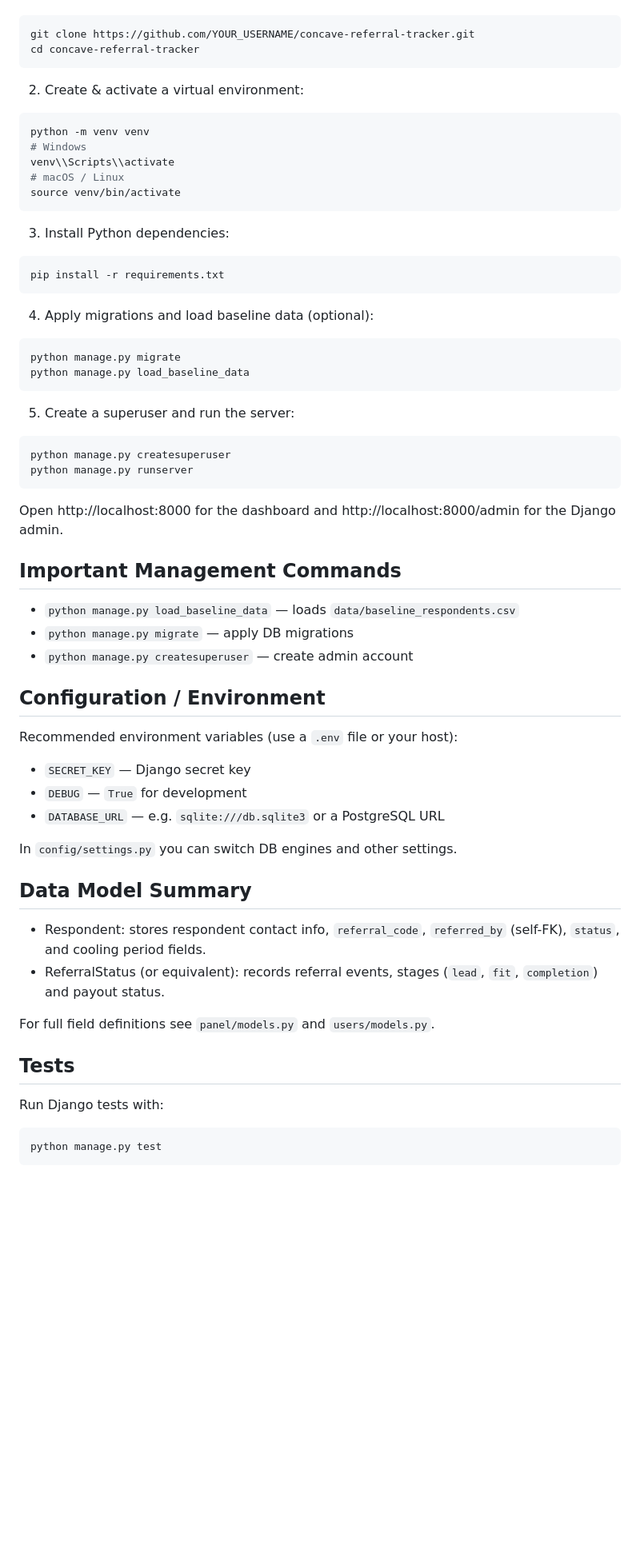
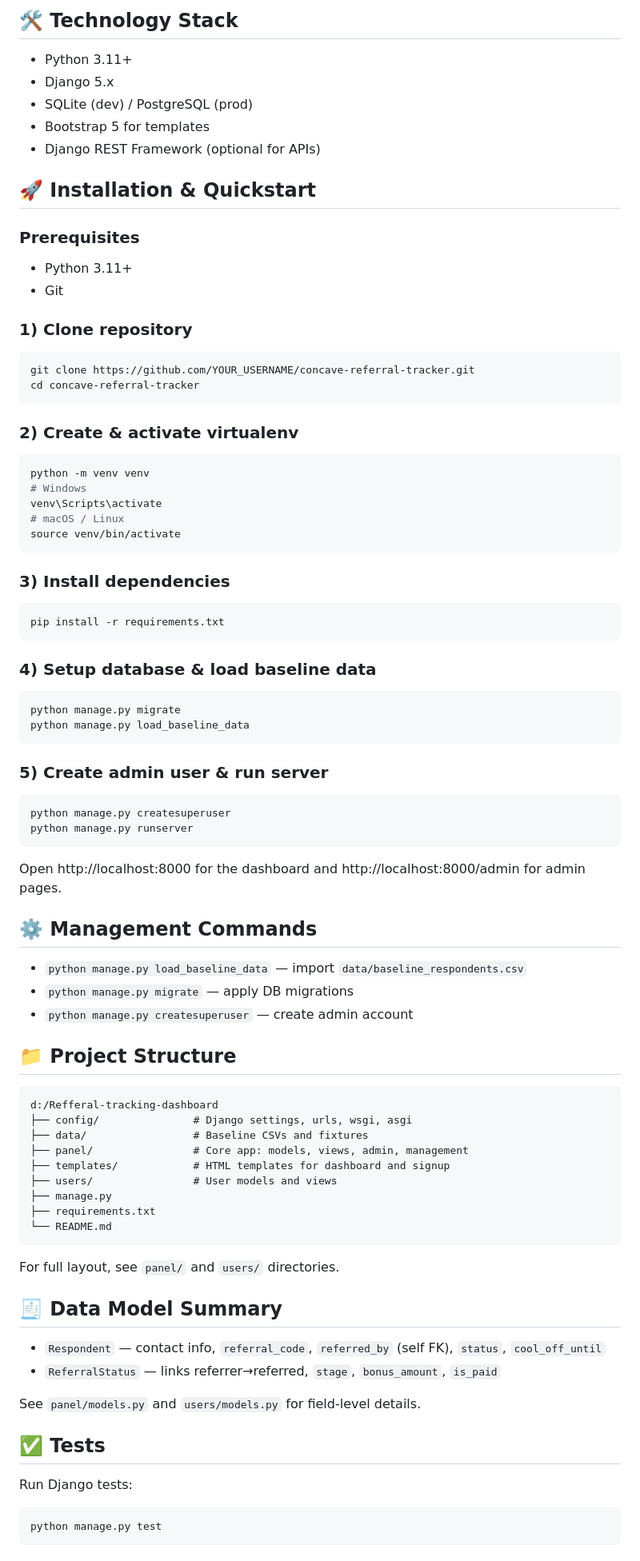
Before and after one commit to RishiAnand108/Refferal-Tracking-dashboard, a Markdown page: README.md, the part around one of its changes. Shown at 80% size. Drawn GitHub-style; blank space fills up the shorter version.

Commit message:
docs: changes in  README

````diff
--- a/README.md
+++ b/README.md
@@ -28,33 +57,49 @@ Key goals:
+## 🛠 Technology Stack
+
+- Python 3.11+
+- Django 5.x
+- SQLite (dev) / PostgreSQL (prod)
+- Bootstrap 5 for templates
+- Django REST Framework (optional for APIs)
+
+## 🚀 Installation & Quickstart
+
+### Prerequisites
+
+- Python 3.11+
+- Git
+
+### 1) Clone repository
 
 ```bash
 git clone https://github.com/YOUR_USERNAME/concave-referral-tracker.git
 cd concave-referral-tracker
 ```
 
-2. Create & activate a virtual environment:
+### 2) Create & activate virtualenv
 
 ```bash
 python -m venv venv
 # Windows
-venv\\Scripts\\activate
+venv\Scripts\activate
 # macOS / Linux
 source venv/bin/activate
 ```
 
-3. Install Python dependencies:
+### 3) Install dependencies
 
 ```bash
 pip install -r requirements.txt
 ```
 
-4. Apply migrations and load baseline data (optional):
+### 4) Setup database & load baseline data
 
 ```bash
 python manage.py migrate
 python manage.py load_baseline_data
 ```
 
-5. Create a superuser and run the server:
+### 5) Create admin user & run server
 
 ```bash
 python manage.py createsuperuser
@@ -62,32 +107,40 @@ python manage.py runserver
 ```
 
 Open http://localhost:8000 for the dashboard and
-http://localhost:8000/admin for the Django admin.
+http://localhost:8000/admin for admin pages.
 
-## Important Management Commands
-- `python manage.py load_baseline_data` — loads `data/baseline_respondents.csv`
+## ⚙️ Management Commands
+
+- `python manage.py load_baseline_data` — import `data/baseline_respondents.csv`
 - `python manage.py migrate` — apply DB migrations
 - `python manage.py createsuperuser` — create admin account
 
-## Configuration / Environment
-Recommended environment variables (use a `.env` file or your host):
+## 📁 Project Structure
 
-- `SECRET_KEY` — Django secret key
-- `DEBUG` — `True` for development
-- `DATABASE_URL` — e.g. `sqlite:///db.sqlite3` or a PostgreSQL URL
+```
+d:/Refferal-tracking-dashboard
+├── config/               # Django settings, urls, wsgi, asgi
+├── data/                 # Baseline CSVs and fixtures
+├── panel/                # Core app: models, views, admin, management
+├── templates/            # HTML templates for dashboard and signup
+├── users/                # User models and views
+├── manage.py
+├── requirements.txt
+└── README.md
+```
 
-In `config/settings.py` you can switch DB engines and other settings.
+For full layout, see `panel/` and `users/` directories.
 
-## Data Model Summary
-- Respondent: stores respondent contact info, `referral_code`,
-  `referred_by` (self-FK), `status`, and cooling period fields.
-- ReferralStatus (or equivalent): records referral events,
-  stages (`lead`, `fit`, `completion`) and payout status.
+## 🧾 Data Model Summary
 
-For full field definitions see `panel/models.py` and `users/models.py`.
+- `Respondent` — contact info, `referral_code`, `referred_by` (self FK), `status`, `cool_off_until`
+- `ReferralStatus` — links referrer→referred, `stage`, `bonus_amount`, `is_paid`
 
-## Tests
-Run Django tests with:
+See `panel/models.py` and `users/models.py` for field-level details.
+
+## ✅ Tests
+
+Run Django tests:
 
 ```bash
 python manage.py test
````
Also changed, not shown: other parts of README.md (+67 -31 lines).
